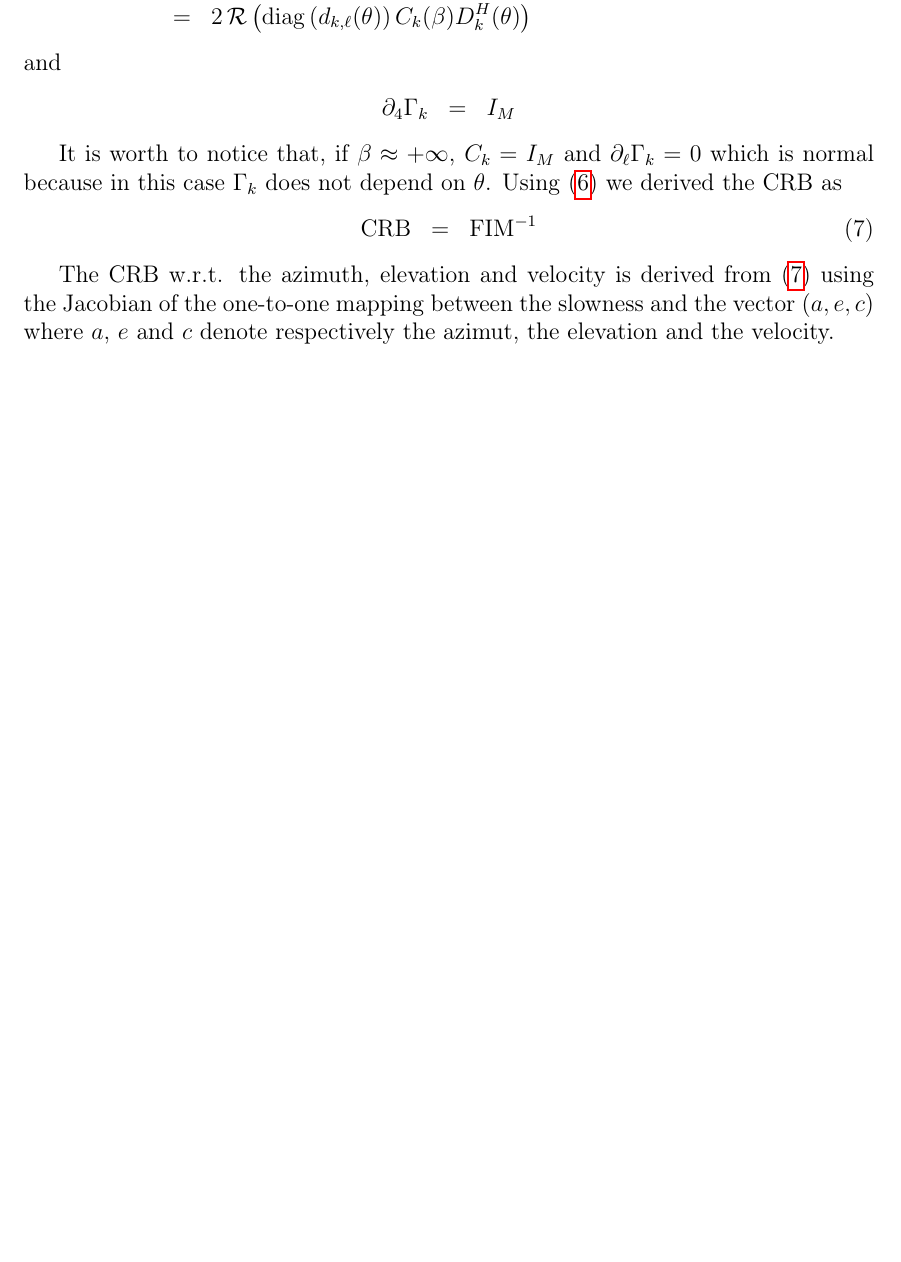
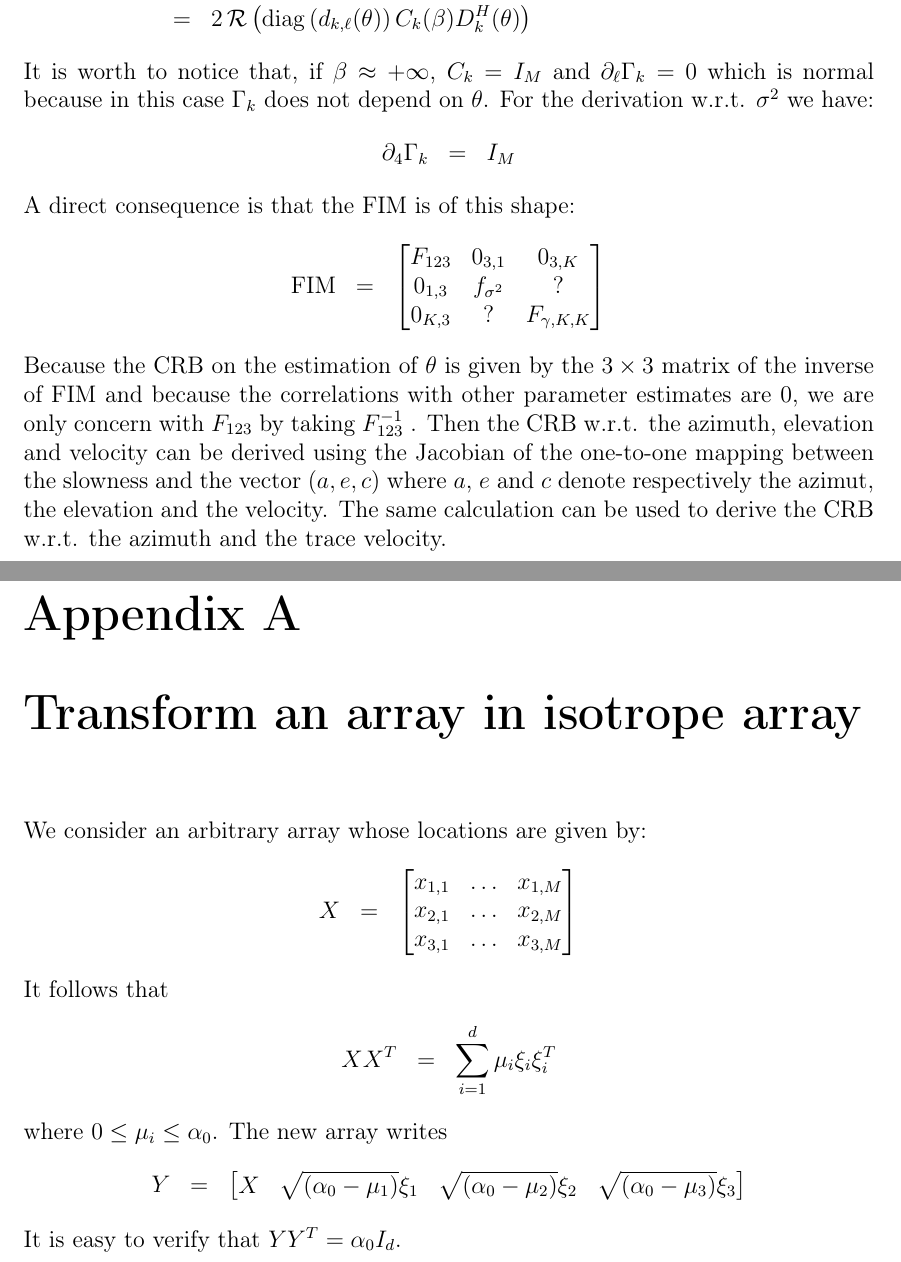
Before and after one commit to charbit/crb, a LaTeX thesis (textes/LOC2.tex): part of page 3 of 3 before the commit and two parts of pages 5 and 6 of 6 after it, the two joined at a grey line, cut so that both start at the same text, the shorter picture padded with empty space. Compiled offline with pdfLaTeX.

Commit message:
dimanche

```diff
--- a/textes/LOC2.tex
+++ b/textes/LOC2.tex
@@ -20,7 +20,7 @@
 \newcommand{\figsstit}[2]{
 \begin{figure}[hbtp]
 \centerline{
-    \hbox{ \epsfig{figure={#1}, scale=#2} }
+    \hbox{ \includegraphics[scale=#2]{#1} }
 }
 \end{figure}}
 %============================================
@@ -316,24 +329,47 @@ Then for $\ell=1,2,3$:
    &=&2\, \mathcal{R}\left(
    \diag{d_{k,\ell}(\theta)}C_{k}(\beta)D_{k}^{H}(\theta)\right)
 \end{eqnarray*}
-and
+It is worth to notice that, if $\beta\approx +\infty$, $C_{k}=I_{M}$ and $\partial_{\ell}\Gamma_{k}=0$ which is normal because in this case $\Gamma_{k}$ does not depend on $\theta$. For the derivation w.r.t. $\sigma^{2}$ we have:
 \begin{eqnarray*}
 \partial_{4}\Gamma_{k}&=&I_{M}
 \end{eqnarray*}
-
-
-It is worth to notice that, if $\beta\approx +\infty$, $C_{k}=I_{M}$ and $\partial_{\ell}\Gamma_{k}=0$ which is normal because in this case $\Gamma_{k}$ does not depend on $\theta$. Using \eqref{eq:FIM} we derived the CRB as
-\begin{eqnarray}
- \label{eq:CRB}
-\crb&=& \fim^{-1}
-\end{eqnarray}
-
-
-The CRB w.r.t. the azimuth, elevation and velocity is derived from \eqref{eq:CRB} using the Jacobian of the one-to-one mapping between the slowness and the vector $(a,e,c)$ where $a$, $e$ and $c$ denote respectively the azimut, the elevation and the velocity.
+A direct consequence is that the FIM is of this shape:
+\begin{eqnarray*}
+ \fim&=&\begin{bmatrix}
+ F_{123}&0_{3,1}&0_{3,K}
+ \\
+ 0_{1,3}&f_{\sigma^{2}}&?
+ \\
+ 0_{K,3}&?&F_{\gamma,K,K}
+ \end{bmatrix}
+\end{eqnarray*}
+Because the CRB on the estimation of $\theta$ is given by the $3\times 3$ matrix of the inverse of $\fim$ and because the correlations with other parameter estimates are 0, we are only concern with $ F_{123}$ by taking $ F_{123}^{-1}$ . Then the CRB w.r.t. the azimuth, elevation and velocity can be derived using the Jacobian of the one-to-one mapping between the slowness and the vector $(a,e,c)$ where $a$, $e$ and $c$ denote respectively the azimut, the elevation and the velocity. The same calculation can be used to derive the CRB w.r.t. the azimuth and the trace velocity.
 
 
 %=======================================================
 %=======================================================
-
-
+\appendix
+\chapter{Transform an array in isotrope array}
+We consider an arbitrary  array whose locations are given by:
+\begin{eqnarray*}
+X&=&\begin{bmatrix}
+x_{1,1}&\ldots&x_{1,M}
+\\
+x_{2,1}&\ldots&x_{2,M}
+\\
+x_{3,1}&\ldots&x_{3,M}
+\end{bmatrix}
+\end{eqnarray*}
+It follows that
+\begin{eqnarray*}
+ XX^{T}&=&
+ \sum_{i=1}^{d}\mu_{i}\xi_{i}\xi^{T}_{i}
+\end{eqnarray*}
+where $0\leq \mu_{i}\leq \alpha_{0}$. The new array writes
+\begin{eqnarray*}
+Y &=& \begin{bmatrix}
+X&\sqrt{(\alpha_{0}-\mu_{1})}\xi_{1}&\sqrt{(\alpha_{0}-\mu_{2})}\xi_{2}&\sqrt{(\alpha_{0}-\mu_{3})}\xi_{3}
+\end{bmatrix}
+\end{eqnarray*}
+It is easy to verify that $YY^{T}=\alpha_{0}I_{d}$.
 \end{document}
```
Also changed, not shown: textes/LOC2.pdf, textes/LOC2.tex (39 more changed lines), 11 other files.
